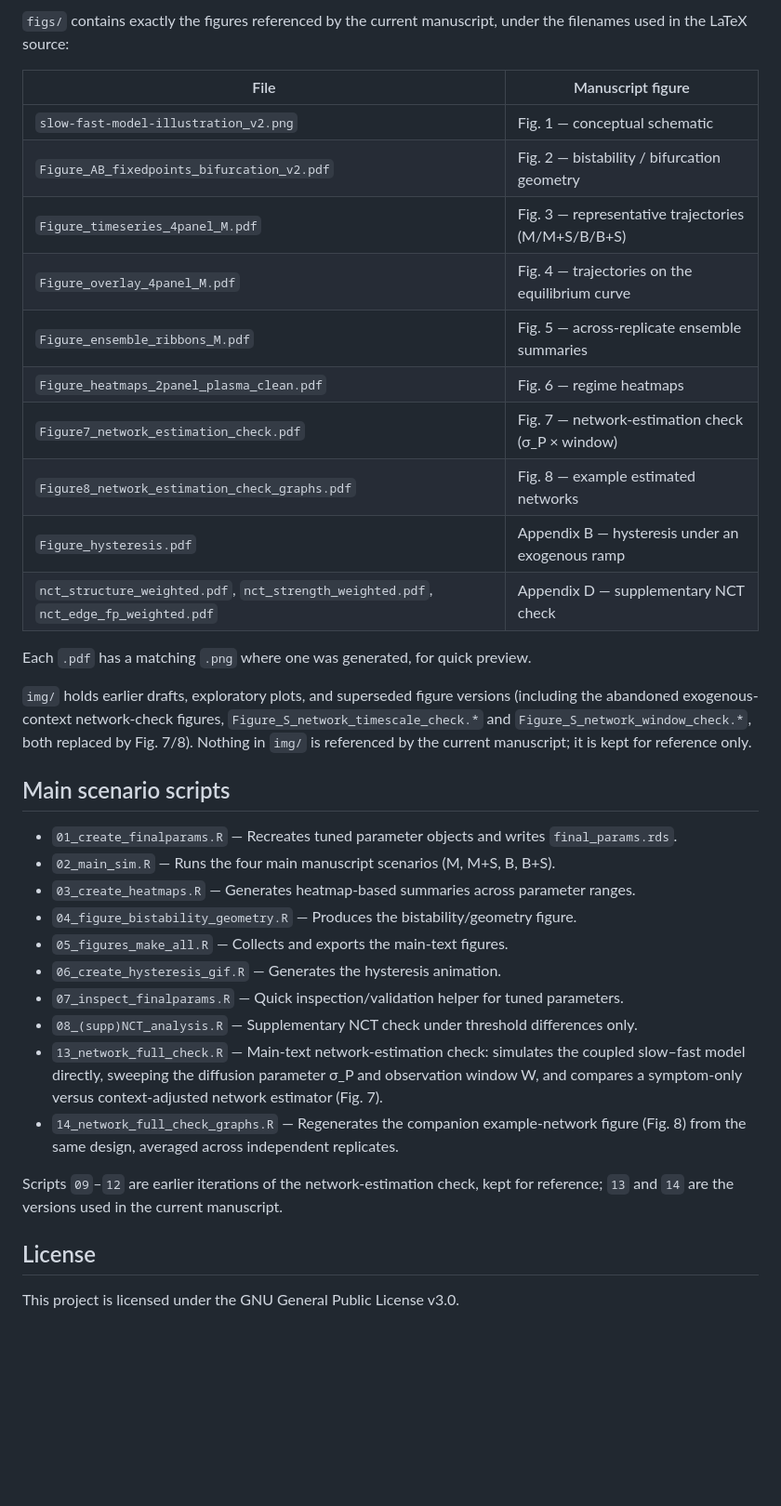
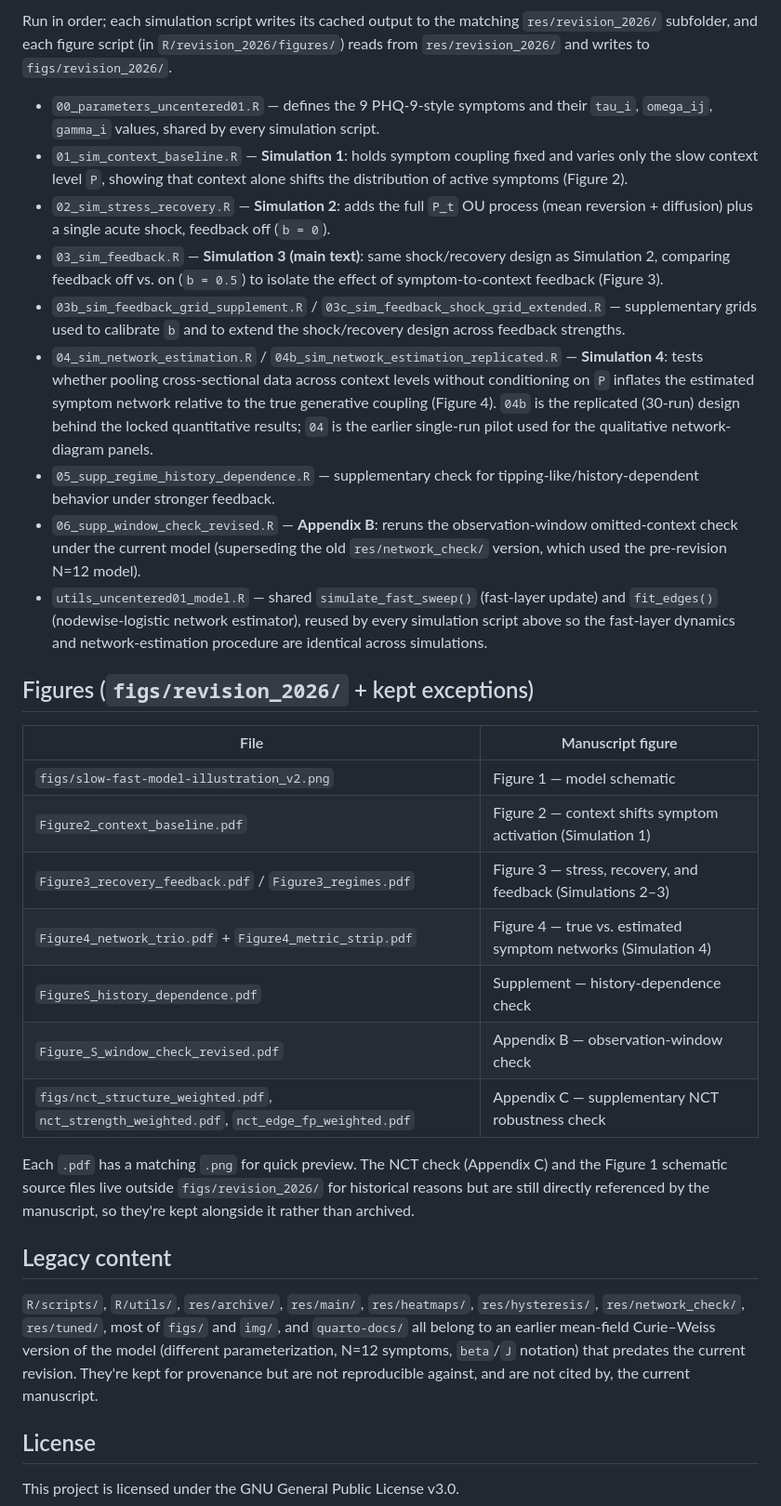
Before and after one commit to KyuriP/slow-fast-computational-model, a Markdown page: README.md, the part around one of its changes. Shown at 93% size. GitHub-like rendering; blank space fills up the shorter version.

```diff
--- a/README.md
+++ b/README.md
@@ -64,45 +72,57 @@ slow-fast-computational-model/
 
-`figs/` contains exactly the figures referenced by the current manuscript, under the filenames
-used in the LaTeX source:
+Run in order; each simulation script writes its cached output to the matching `res/revision_2026/`
+subfolder, and each figure script (in `R/revision_2026/figures/`) reads from `res/revision_2026/`
+and writes to `figs/revision_2026/`.
+
+* `00_parameters_uncentered01.R` — defines the 9 PHQ-9-style symptoms and their `tau_i`, `omega_ij`,
+  `gamma_i` values, shared by every simulation script.
+* `01_sim_context_baseline.R` — **Simulation 1**: holds symptom coupling fixed and varies only the
+  slow context level `P`, showing that context alone shifts the distribution of active symptoms
+  (Figure 2).
+* `02_sim_stress_recovery.R` — **Simulation 2**: adds the full `P_t` OU process (mean reversion +
+  diffusion) plus a single acute shock, feedback off (`b = 0`).
+* `03_sim_feedback.R` — **Simulation 3 (main text)**: same shock/recovery design as Simulation 2,
+  comparing feedback off vs. on (`b = 0.5`) to isolate the effect of symptom-to-context feedback
+  (Figure 3).
+* `03b_sim_feedback_grid_supplement.R` / `03c_sim_feedback_shock_grid_extended.R` — supplementary
+  grids used to calibrate `b` and to extend the shock/recovery design across feedback strengths.
+* `04_sim_network_estimation.R` / `04b_sim_network_estimation_replicated.R` — **Simulation 4**:
+  tests whether pooling cross-sectional data across context levels without conditioning on `P`
+  inflates the estimated symptom network relative to the true generative coupling (Figure 4). `04b`
+  is the replicated (30-run) design behind the locked quantitative results; `04` is the earlier
+  single-run pilot used for the qualitative network-diagram panels.
+* `05_supp_regime_history_dependence.R` — supplementary check for tipping-like/history-dependent
+  behavior under stronger feedback.
+* `06_supp_window_check_revised.R` — **Appendix B**: reruns the observation-window
+  omitted-context check under the current model (superseding the old `res/network_check/` version,
+  which used the pre-revision N=12 model).
+* `utils_uncentered01_model.R` — shared `simulate_fast_sweep()` (fast-layer update) and
+  `fit_edges()` (nodewise-logistic network estimator), reused by every simulation script above so
+  the fast-layer dynamics and network-estimation procedure are identical across simulations.
+
+## Figures (`figs/revision_2026/` + kept exceptions)
 
 | File | Manuscript figure |
 |---|---|
-| `slow-fast-model-illustration_v2.png` | Fig. 1 — conceptual schematic |
-| `Figure_AB_fixedpoints_bifurcation_v2.pdf` | Fig. 2 — bistability / bifurcation geometry |
-| `Figure_timeseries_4panel_M.pdf` | Fig. 3 — representative trajectories (M/M+S/B/B+S) |
-| `Figure_overlay_4panel_M.pdf` | Fig. 4 — trajectories on the equilibrium curve |
-| `Figure_ensemble_ribbons_M.pdf` | Fig. 5 — across-replicate ensemble summaries |
-| `Figure_heatmaps_2panel_plasma_clean.pdf` | Fig. 6 — regime heatmaps |
-| `Figure7_network_estimation_check.pdf` | Fig. 7 — network-estimation check (σ_P × window) |
-| `Figure8_network_estimation_check_graphs.pdf` | Fig. 8 — example estimated networks |
-| `Figure_hysteresis.pdf` | Appendix B — hysteresis under an exogenous ramp |
-| `nct_structure_weighted.pdf`, `nct_strength_weighted.pdf`, `nct_edge_fp_weighted.pdf` | Appendix D — supplementary NCT check |
+| `figs/slow-fast-model-illustration_v2.png` | Figure 1 — model schematic |
+| `Figure2_context_baseline.pdf` | Figure 2 — context shifts symptom activation (Simulation 1) |
+| `Figure3_recovery_feedback.pdf` / `Figure3_regimes.pdf` | Figure 3 — stress, recovery, and feedback (Simulations 2–3) |
+| `Figure4_network_trio.pdf` + `Figure4_metric_strip.pdf` | Figure 4 — true vs. estimated symptom networks (Simulation 4) |
+| `FigureS_history_dependence.pdf` | Supplement — history-dependence check |
+| `Figure_S_window_check_revised.pdf` | Appendix B — observation-window check |
+| `figs/nct_structure_weighted.pdf`, `nct_strength_weighted.pdf`, `nct_edge_fp_weighted.pdf` | Appendix C — supplementary NCT robustness check |
 
-Each `.pdf` has a matching `.png` where one was generated, for quick preview.
+Each `.pdf` has a matching `.png` for quick preview. The NCT check (Appendix C) and the Figure 1
+schematic source files live outside `figs/revision_2026/` for historical reasons but are still
+directly referenced by the manuscript, so they're kept alongside it rather than archived.
 
-`img/` holds earlier drafts, exploratory plots, and superseded figure versions (including the
-abandoned exogenous-context network-check figures, `Figure_S_network_timescale_check.*` and
-`Figure_S_network_window_check.*`, both replaced by Fig. 7/8). Nothing in `img/` is referenced by
-the current manuscript; it is kept for reference only.
+## Legacy content
 
-## Main scenario scripts
-
-* `01_create_finalparams.R` — Recreates tuned parameter objects and writes `final_params.rds`.
-* `02_main_sim.R` — Runs the four main manuscript scenarios (M, M+S, B, B+S).
-* `03_create_heatmaps.R` — Generates heatmap-based summaries across parameter ranges.
-* `04_figure_bistability_geometry.R` — Produces the bistability/geometry figure.
-* `05_figures_make_all.R` — Collects and exports the main-text figures.
-* `06_create_hysteresis_gif.R` — Generates the hysteresis animation.
-* `07_inspect_finalparams.R` — Quick inspection/validation helper for tuned parameters.
-* `08_(supp)NCT_analysis.R` — Supplementary NCT check under threshold differences only.
-* `13_network_full_check.R` — Main-text network-estimation check: simulates the coupled
-  slow–fast model directly, sweeping the diffusion parameter σ_P and observation window W, and
-  compares a symptom-only versus context-adjusted network estimator (Fig. 7).
-* `14_network_full_check_graphs.R` — Regenerates the companion example-network figure (Fig. 8)
-  from the same design, averaged across independent replicates.
-
-Scripts `09`–`12` are earlier iterations of the network-estimation check, kept for reference;
-`13` and `14` are the versions used in the current manuscript.
+`R/scripts/`, `R/utils/`, `res/archive/`, `res/main/`, `res/heatmaps/`, `res/hysteresis/`,
+`res/network_check/`, `res/tuned/`, most of `figs/` and `img/`, and `quarto-docs/` all belong to
+an earlier mean-field Curie–Weiss version of the model (different parameterization, N=12 symptoms,
+`beta`/`J` notation) that predates the current revision. They're kept for provenance but are not
+reproducible against, and are not cited by, the current manuscript.
 
 ## License
 
```
Also changed, not shown: other parts of README.md (+45 -37 lines).
